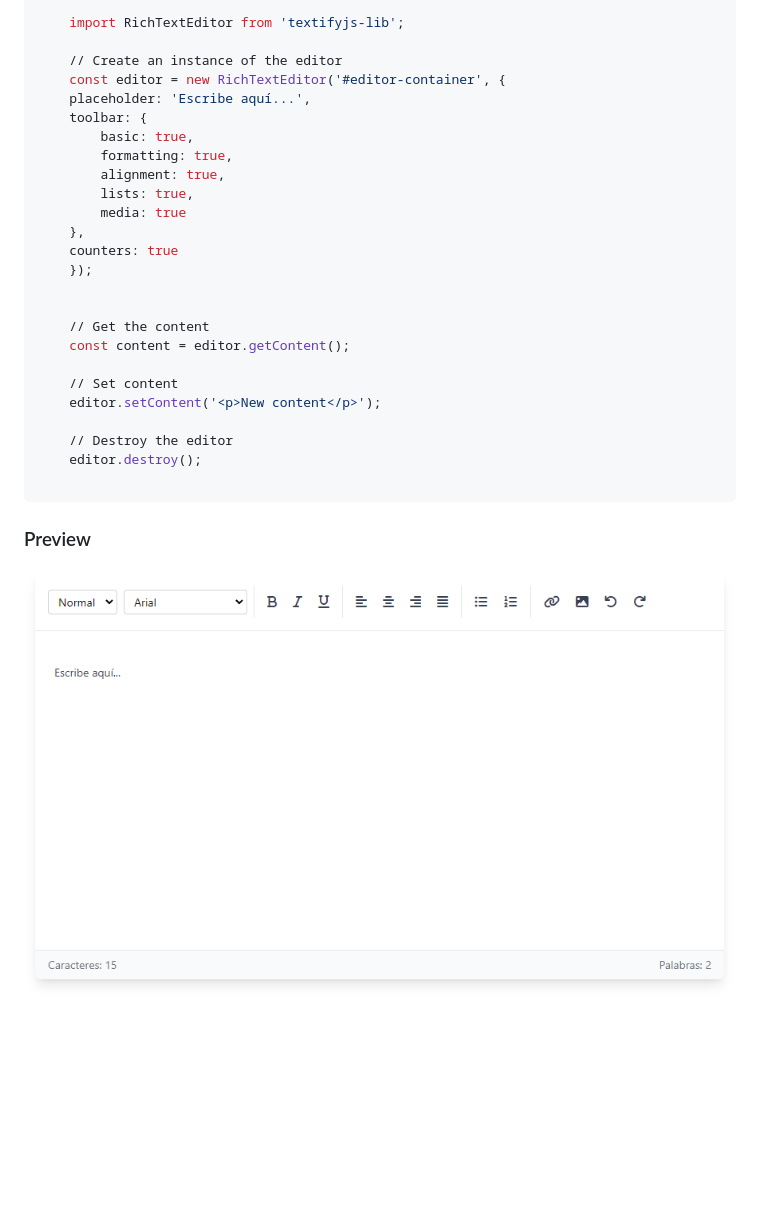
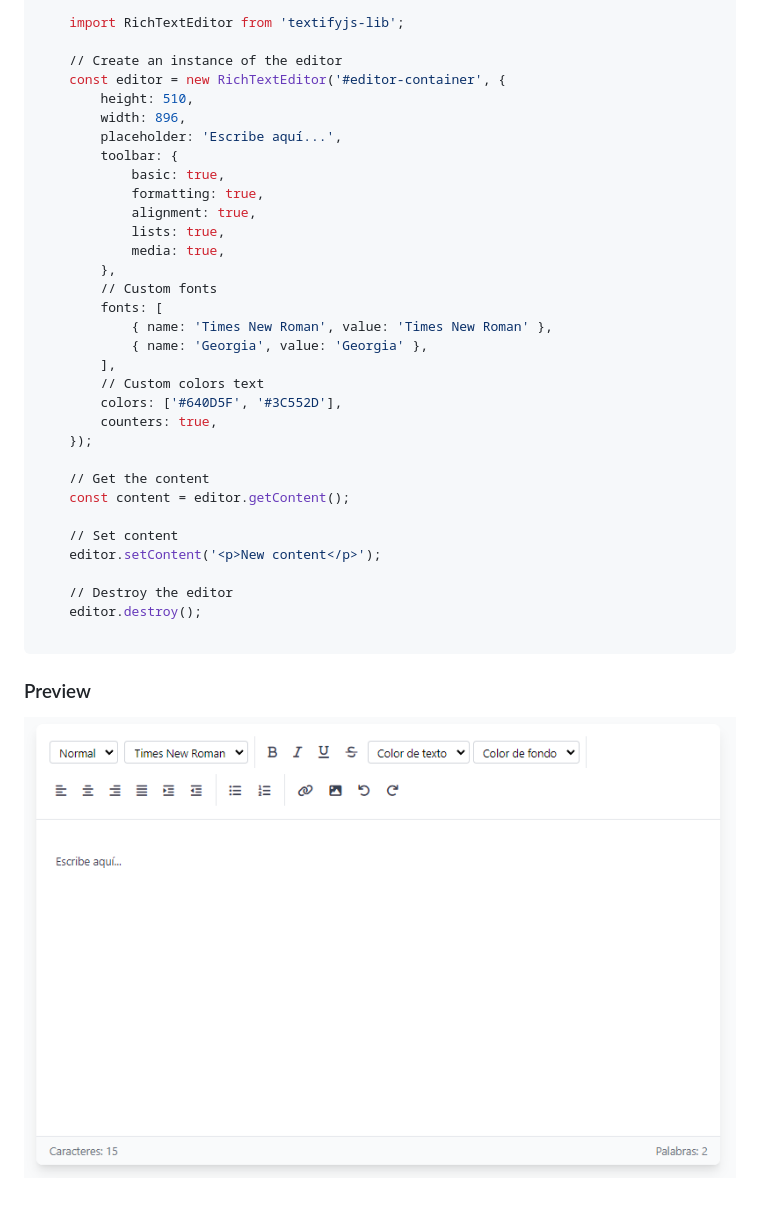
Before and after one commit to AndresAfar/TextifyJS, a Markdown page: README.md, the part around the change printed below. Rendered like a GitHub page; pictures changed too: src/img/image-textifyjs.png (added); blank space fills up the shorter version.

```diff
--- a/README.md
+++ b/README.md
@@ -55,17 +55,25 @@ Import in a JavaScript Project
 
     // Create an instance of the editor
     const editor = new RichTextEditor('#editor-container', {
-    placeholder: 'Escribe aquí...',
-    toolbar: {
-        basic: true,
-        formatting: true,
-        alignment: true,
-        lists: true,
-        media: true
-    },
-    counters: true
+        height: 510,
+        width: 896,
+        placeholder: 'Escribe aquí...',
+        toolbar: {
+            basic: true,
+            formatting: true,
+            alignment: true,
+            lists: true,
+            media: true,
+        },
+        // Custom fonts
+        fonts: [
+            { name: 'Times New Roman', value: 'Times New Roman' },
+            { name: 'Georgia', value: 'Georgia' },
+        ],
+        // Custom colors text
+        colors: ['#640D5F', '#3C552D'],
+        counters: true,
     });
-
 
     // Get the content
     const content = editor.getContent();
@@ -80,4 +88,4 @@ Import in a JavaScript Project
 
 ### Preview
 
-![alt text](./src/img/image.png)
+![alt text](./src/img/image-textifyjs.png)
```
Also changed, not shown: other parts of README.md (+1 -1 lines), 1 other file.
